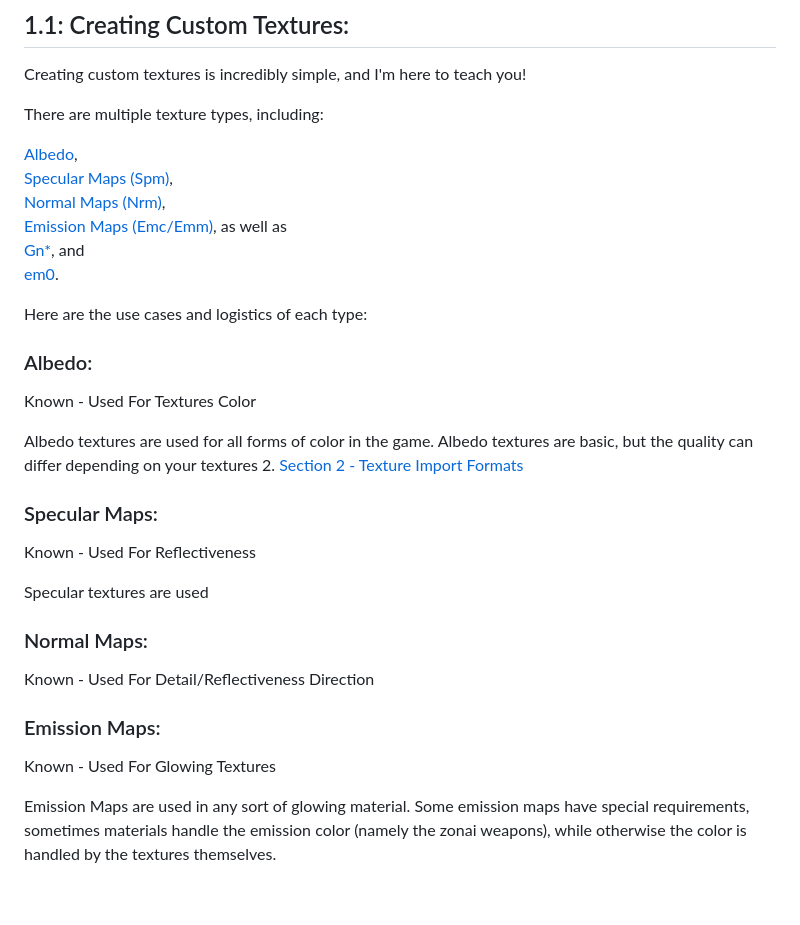
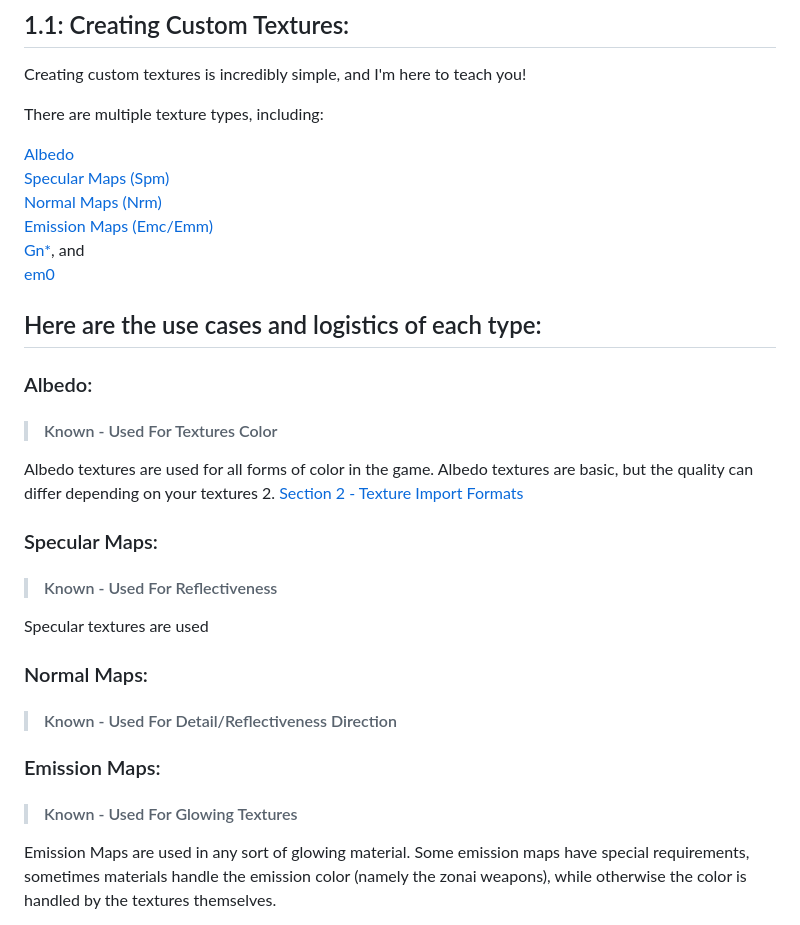
Before and after one commit to The5thTear/TOTK-ModForge, a Markdown page: Guides/custom-textures.md, the part around the change. Rendered like a GitHub page; blank space fills up the shorter version.

Commit message:
im getting sick of these commit messages lmao

```diff
--- a/Guides/custom-textures.md
+++ b/Guides/custom-textures.md
@@ -21,34 +21,34 @@ Creating custom textures is incredibly simple, and I'm here to teach you!
 
 There are multiple texture types, including:
 
-[Albedo](#albedo),
-[Specular Maps (Spm)](#specular-maps),
-[Normal Maps (Nrm)](#normal-maps),
-[Emission Maps (Emc/Emm)](#emission-maps), as well as
+[Albedo](#albedo)
+[Specular Maps (Spm)](#specular-maps)
+[Normal Maps (Nrm)](#normal-maps)
+[Emission Maps (Emc/Emm)](#emission-maps)
 [Gn*](#gn), and
-[em0](#em0).
+[em0](#em0)
 
-Here are the use cases and logistics of each type:
+## Here are the use cases and logistics of each type:
 
 ### Albedo:
 
-Known - Used For Textures Color
+> #### Known - Used For Textures Color
 
 Albedo textures are used for all forms of color in the game. Albedo textures are basic, but the quality can differ depending on your textures 2. [Section 2 - Texture Import Formats](#texture-import-formats)
 
 ### Specular Maps:
 
-Known - Used For Reflectiveness
+> #### Known - Used For Reflectiveness
 
 Specular textures are used
 
 ### Normal Maps:
 
-Known - Used For Detail/Reflectiveness Direction
+> #### Known - Used For Detail/Reflectiveness Direction
 
 ### Emission Maps:
 
-Known - Used For Glowing Textures
+> #### Known - Used For Glowing Textures
 
 Emission Maps are used in any sort of glowing material. Some emission maps have special requirements, sometimes materials handle the emission color (namely the zonai weapons), while otherwise the color is handled by the textures themselves.
 
```
